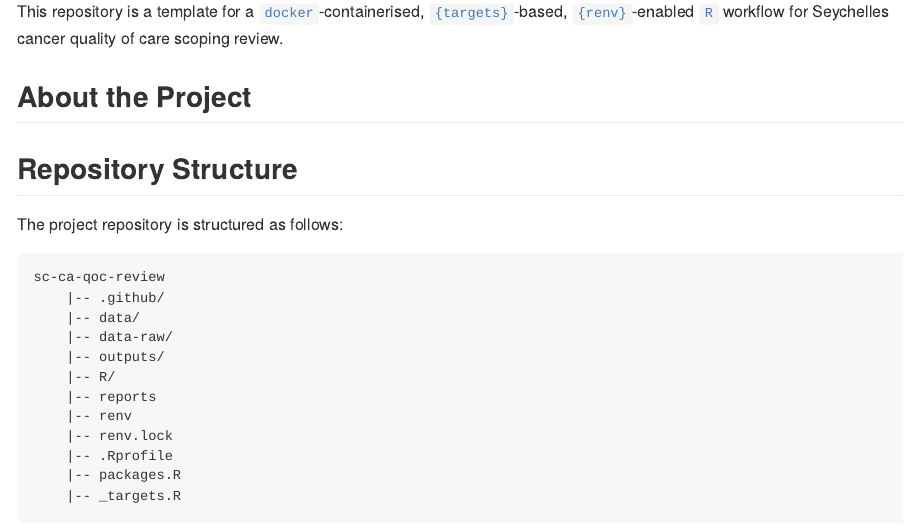
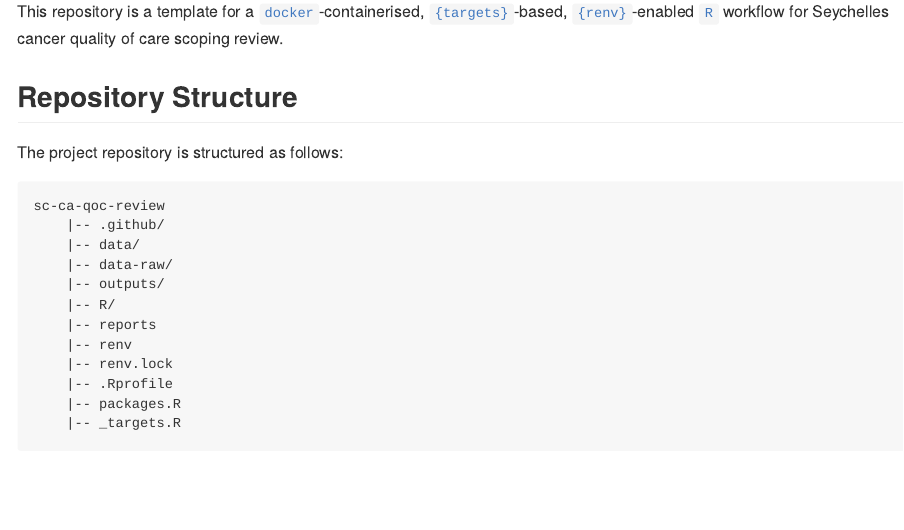
Before and after one commit to OxfordIHTM/sc-ca-qoc-review, an R Markdown document (README.Rmd): the page in a window 1100 px wide, from 110 px down. The pictures show the output file README.md that the author committed with the source, drawn offline in the style of GitHub; long lines of code are wrapped; badge pictures from the web are left out.

Commit message:
edit out about project

```diff
--- a/README.Rmd
+++ b/README.Rmd
@@ -22,8 +22,7 @@ knitr::opts_chunk$set(
 
 This repository is a template for a [`docker`](https://www.docker.com/get-started)-containerised, [`{targets}`](https://docs.ropensci.org/targets/)-based, [`{renv}`](https://rstudio.github.io/renv/articles/renv.html)-enabled [`R`](https://cran.r-project.org/) workflow for Seychelles cancer quality of care scoping review.
 
-## About the Project
-
+<!-- ## About the Project -->
 
 
 ## Repository Structure
```
Also changed, not shown: README.md.
